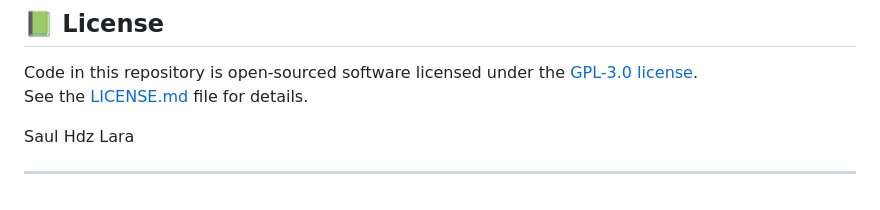
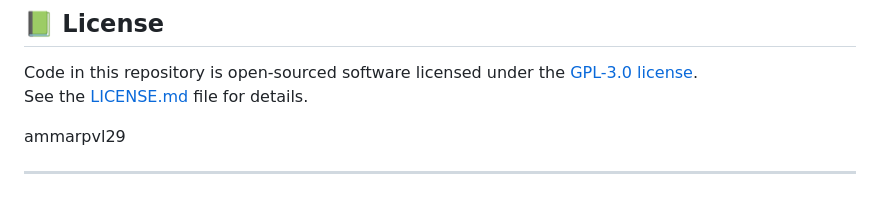
Before and after one commit to ammarpvl29/VortexToons, a Markdown page: README.md, the part around the change. GitHub-like rendering.

Commit message:
ganti readme

```diff
--- a/README.md
+++ b/README.md
@@ -86,6 +86,6 @@ This site was built entirely for education purposes only.
 Code in this repository is open-sourced software licensed under the [GPL-3.0 license](https://opensource.org/licenses/GPL-3.0).
 See the [LICENSE.md](https://github.com/Saul-Lara/Laravel-Marvel-Api/blob/master/LICENSE) file for details.
 
-Saul Hdz Lara
+ammarpvl29
 
 ---
```
